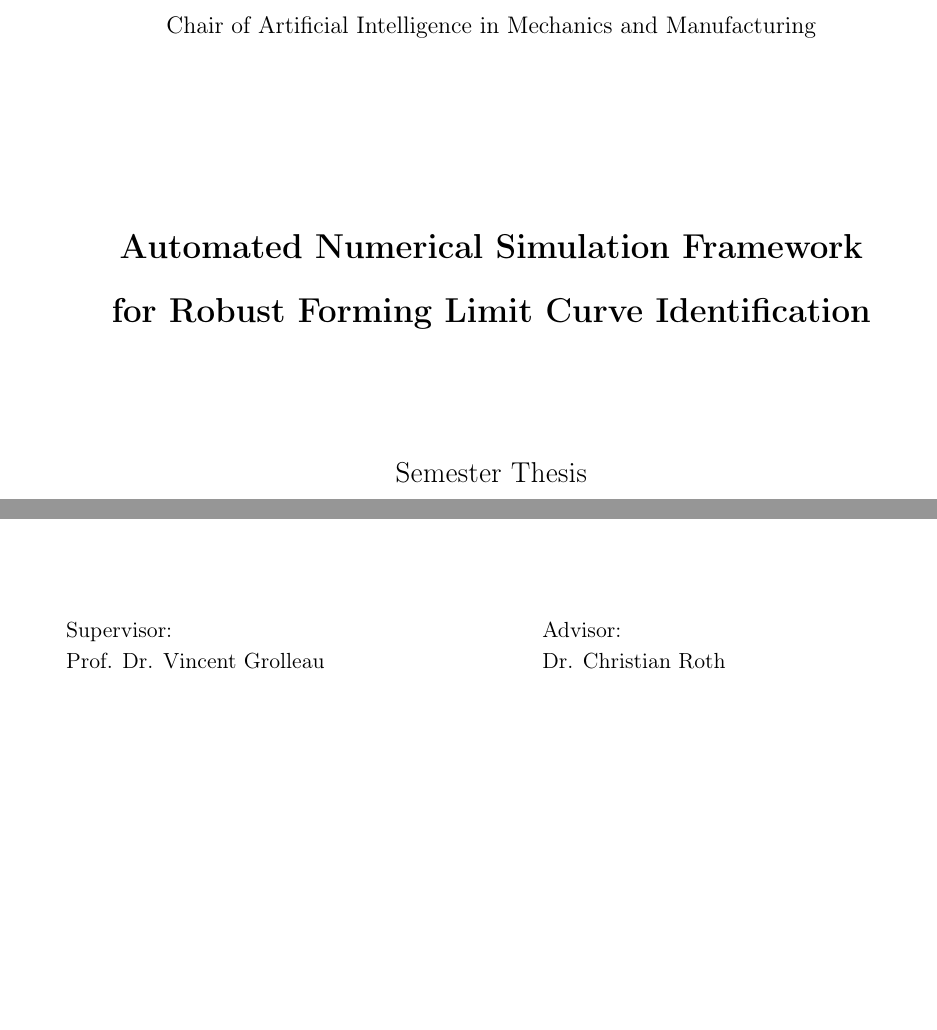
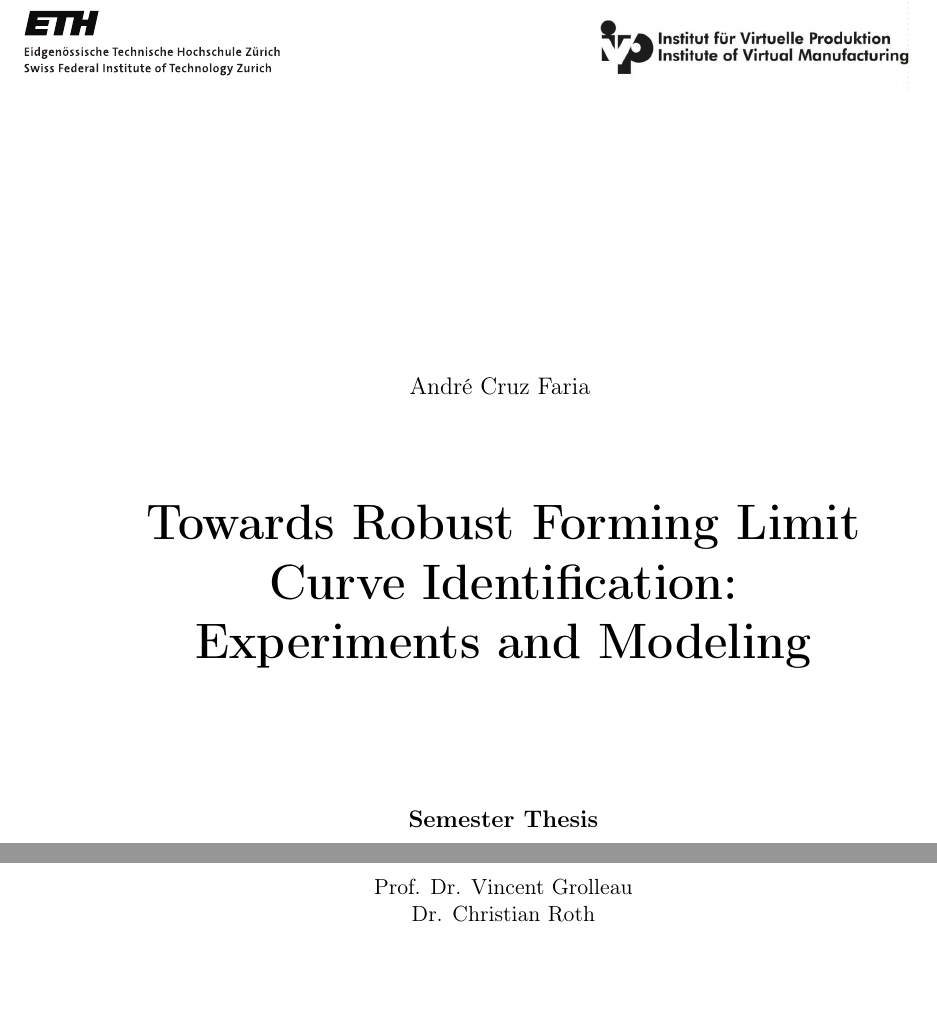
Before and after one commit to andrecruzf/AbaqusProject, a LaTeX thesis (report/Report.tex): two parts of page 1 of 43, joined at a grey line, cut at the place of the change, the shorter picture padded with empty space. Compiled offline with pdfLaTeX.

Commit message:
Restore logo cover page title

```diff
--- a/report/Report.tex
+++ b/report/Report.tex
@@ -30,7 +30,7 @@
 
 
 % Title page (please fill in)___________________________________________________
-\title{Automated Numerical Simulation Framework for Robust Forming Limit Curve Identification}
+\title{Towards Robust Forming Limit Curve Identification:\\Experiments and Modeling}
 
 
 \studentA{André Cruz Faria}
@@ -49,16 +49,3 @@
 % Begin document________________________________________________________________
 \begin{document}
 
-\begin{titlepage}
-\pagestyle{empty}
-\centering
-
-{\large Chair of Artificial Intelligence in Mechanics and Manufacturing\par}
-\vspace{3.2cm}
-
-{\LARGE\bfseries Automated Numerical Simulation Framework\par}
-\vspace{0.35cm}
-{\LARGE\bfseries for Robust Forming Limit Curve Identification\par}
-\vspace{2.2cm}
-
-{\Large Semester Thesis\par}
@@ -71,19 +52,4 @@
-\vfill
-
-\begin{minipage}[t]{0.44\textwidth}
-\raggedright
-Supervisor:\\[0.4ex]
-Prof. Dr. Vincent Grolleau
-\end{minipage}
-\hfill
-\begin{minipage}[t]{0.44\textwidth}
-\raggedright
-Advisor:\\[0.4ex]
-Dr. Christian Roth
-\end{minipage}
-
-\end{titlepage}
-\cleardoublepage
+\maketitle 							% Create title page
 
 
 % Preamble______________________________________________________________________
```
Also changed, not shown: report/Report.tex (6 more changed lines).
